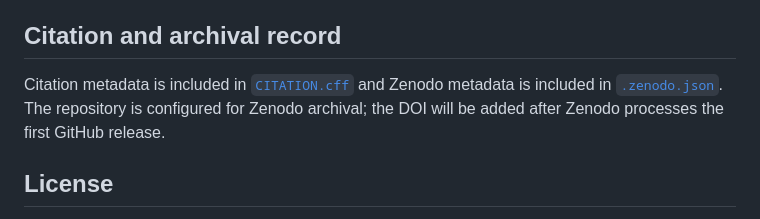
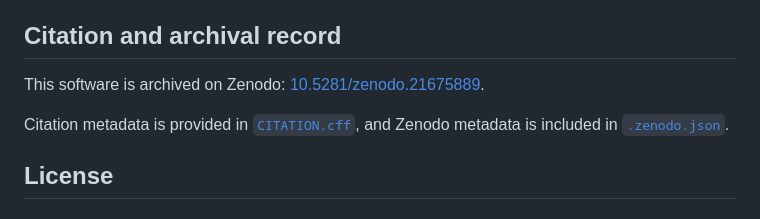
Before and after one commit to abbasaqeel-bit/SFO-Path-Planning, a Markdown page: README.md, the part around one of its changes. Drawn GitHub-style.

```diff
--- a/README.md
+++ b/README.md
@@ -129,7 +130,9 @@ Each run includes a trajectory, planner state, configuration snapshot, metrics,
 
 ## Citation and archival record
 
-Citation metadata is included in [`CITATION.cff`](CITATION.cff) and Zenodo metadata is included in [`.zenodo.json`](.zenodo.json). The repository is configured for Zenodo archival; the DOI will be added after Zenodo processes the first GitHub release.
+This software is archived on Zenodo: [10.5281/zenodo.21675889](https://doi.org/10.5281/zenodo.21675889).
+
+Citation metadata is provided in [`CITATION.cff`](CITATION.cff), and Zenodo metadata is included in [`.zenodo.json`](.zenodo.json).
 
 ## License
 
```
Also changed, not shown: other parts of README.md (+1 -0 lines).
